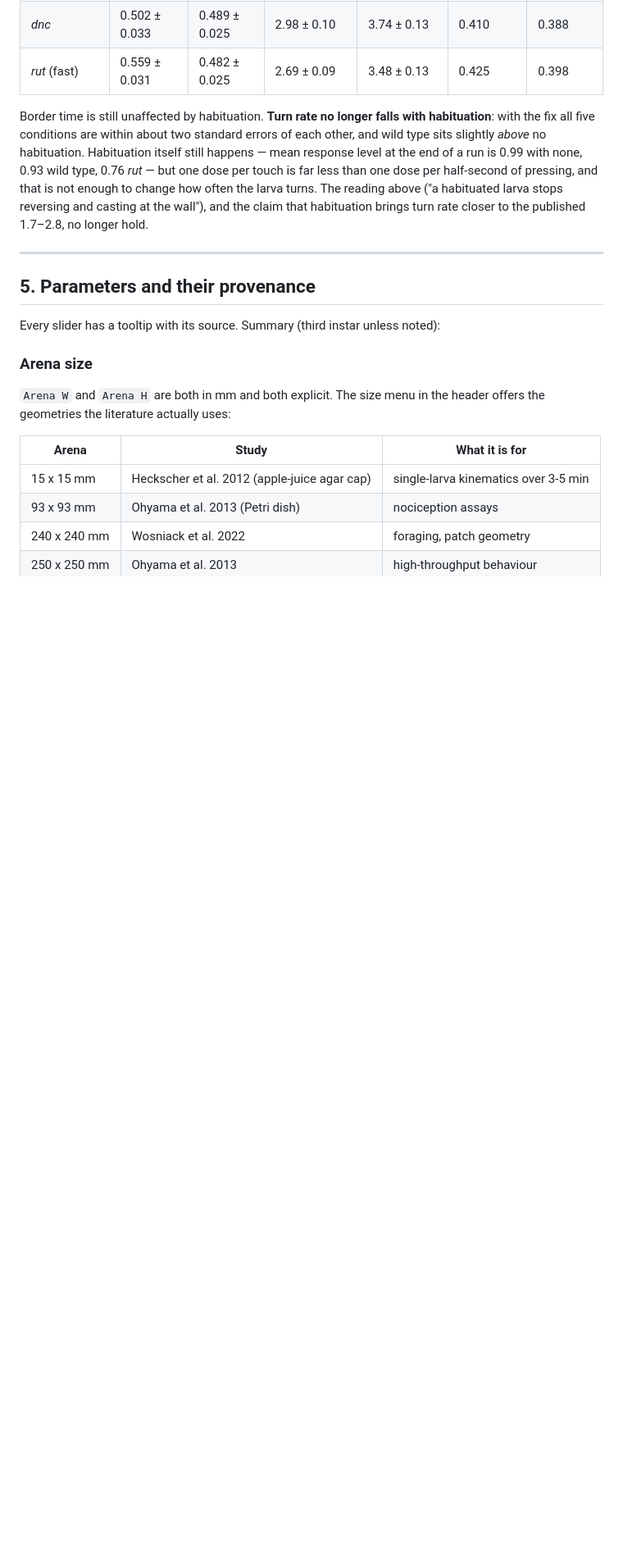
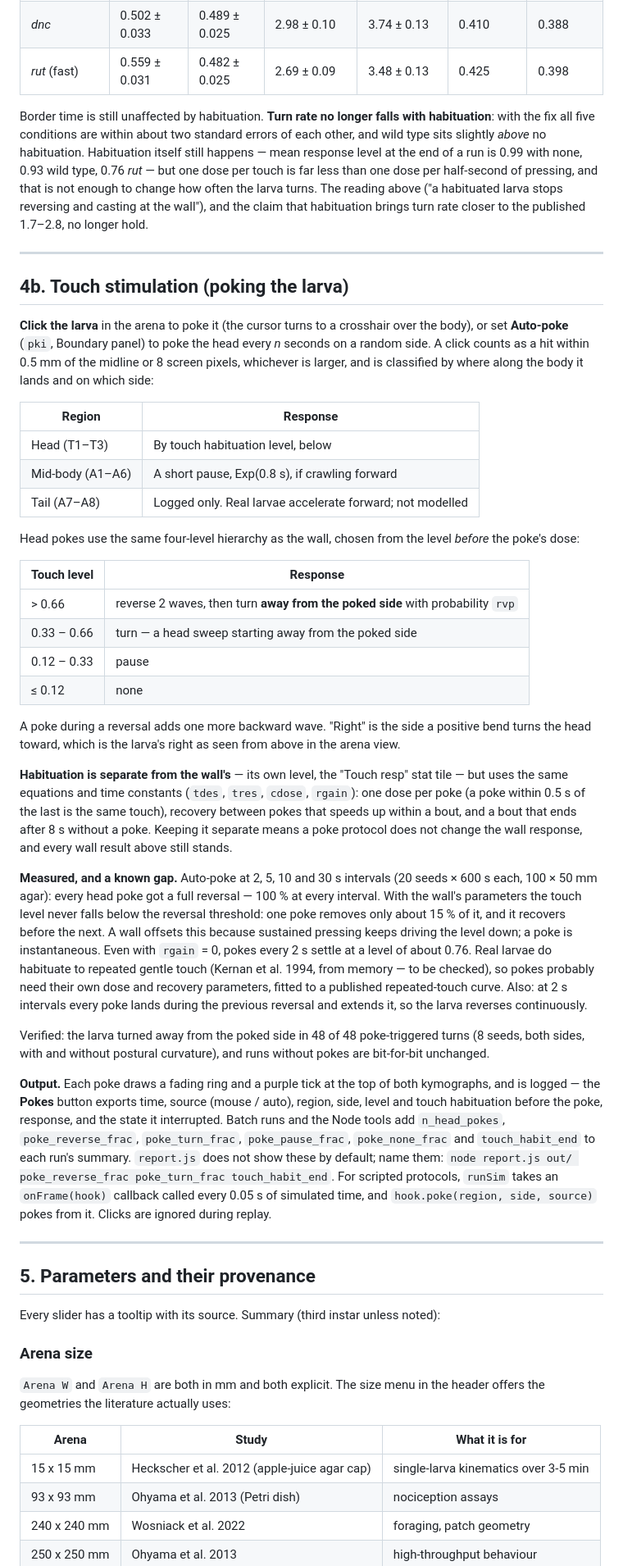
Before and after one commit to nvelichkova/Larval_locomotion_sandbox, a Markdown page: README.md, the part around one of its changes. Shown at 82% size. Rendered like a GitHub page; blank space fills up the shorter version.

Commit message:
README: add 4b on touch stimulation, display notes for pokes
Co-Authored-By: Claude Opus 5.5 <noreply@anthropic.com>

```diff
--- a/README.md
+++ b/README.md
@@ -423,6 +423,62 @@ the end of a run is 0.99 with none, 0.93 wild type, 0.76 *rut* — but one dose
 less than one dose per half-second of pressing, and that is not enough to change how often the
 larva turns. The reading above ("a habituated larva stops reversing and casting at the wall"), and
 the claim that habituation brings turn rate closer to the published 1.7–2.8, no longer hold.
+
+---
+
+## 4b. Touch stimulation (poking the larva)
+
+**Click the larva** in the arena to poke it (the cursor turns to a crosshair over the body), or set
+**Auto-poke** (`pki`, Boundary panel) to poke the head every *n* seconds on a random side. A click
+counts as a hit within 0.5 mm of the midline or 8 screen pixels, whichever is larger, and is
+classified by where along the body it lands and on which side:
+
+| Region | Response |
+|---|---|
+| Head (T1–T3) | By touch habituation level, below |
+| Mid-body (A1–A6) | A short pause, Exp(0.8 s), if crawling forward |
+| Tail (A7–A8) | Logged only. Real larvae accelerate forward; not modelled |
+
+Head pokes use the same four-level hierarchy as the wall, chosen from the level *before* the poke's
+dose:
+
+| Touch level | Response |
+|---|---|
+| > 0.66 | reverse 2 waves, then turn **away from the poked side** with probability `rvp` |
+| 0.33 – 0.66 | turn — a head sweep starting away from the poked side |
+| 0.12 – 0.33 | pause |
+| ≤ 0.12 | none |
+
+A poke during a reversal adds one more backward wave. "Right" is the side a positive bend turns the
+head toward, which is the larva's right as seen from above in the arena view.
+
+**Habituation is separate from the wall's** — its own level, the "Touch resp" stat tile — but uses
+the same equations and time constants (`tdes`, `tres`, `cdose`, `rgain`): one dose per poke (a poke
+within 0.5 s of the last is the same touch), recovery between pokes that speeds up within a bout,
+and a bout that ends after 8 s without a poke. Keeping it separate means a poke protocol does not
+change the wall response, and every wall result above still stands.
+
+**Measured, and a known gap.** Auto-poke at 2, 5, 10 and 30 s intervals (20 seeds × 600 s each,
+100 × 50 mm agar): every head poke got a full reversal — 100 % at every interval. With the wall's
+parameters the touch level never falls below the reversal threshold: one poke removes only about
+15 % of it, and it recovers before the next. A wall offsets this because sustained pressing keeps
+driving the level down; a poke is instantaneous. Even with `rgain` = 0, pokes every 2 s settle at a
+level of about 0.76. Real larvae do habituate to repeated gentle touch (Kernan et al. 1994, from
+memory — to be checked), so pokes probably need their own dose and recovery parameters, fitted to a
+published repeated-touch curve. Also: at 2 s intervals every poke lands during the previous
+reversal and extends it, so the larva reverses continuously.
+
+Verified: the larva turned away from the poked side in 48 of 48 poke-triggered turns (8 seeds, both
+sides, with and without postural curvature), and runs without pokes are bit-for-bit unchanged.
+
+**Output.** Each poke draws a fading ring and a purple tick at the top of both kymographs, and is
+logged — the **Pokes** button exports time, source (mouse / auto), region, side, level and touch
+habituation before the poke, response, and the state it interrupted. Batch runs and the Node tools
+add `n_head_pokes`, `poke_reverse_frac`, `poke_turn_frac`, `poke_pause_frac`, `poke_none_frac` and
+`touch_habit_end` to each run's summary. `report.js` does not show these by default; name them:
+`node report.js out/ poke_reverse_frac poke_turn_frac touch_habit_end`. For scripted protocols,
+`runSim` takes an `onFrame(hook)` callback called every 0.05 s of simulated time, and
+`hook.poke(region, side, source)` pokes from it. Clicks are ignored during replay.
 
 ---
 
```
Also changed, not shown: other parts of README.md (+4 -2 lines).
